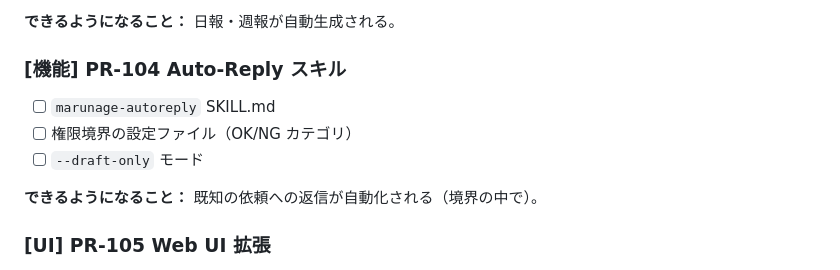
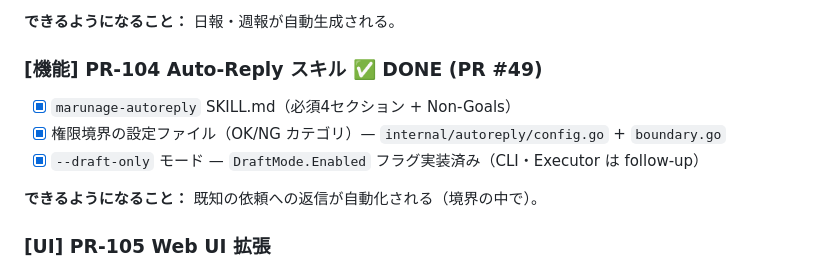
Before and after one commit to haruotsu/marunage, a Markdown page: docs/pr_split_plan.md, the part around the change. Drawn GitHub-style.

Commit message:
docs: mark PR-104 auto-reply as DONE in pr_split_plan.md
PR #49 merged. internal/autoreply + marunage-autoreply SKILL.md implemented.

Co-Authored-By: Claude Sonnet 4.6 (1M context) <noreply@anthropic.com>

```diff
--- a/docs/pr_split_plan.md
+++ b/docs/pr_split_plan.md
@@ -697,11 +697,11 @@ https://github.com/harakeishi/slackhog
 
 **できるようになること：** 日報・週報が自動生成される。
 
-### [機能] PR-104 Auto-Reply スキル
+### [機能] PR-104 Auto-Reply スキル ✅ DONE (PR #49)
 
-- [ ] `marunage-autoreply` SKILL.md
-- [ ] 権限境界の設定ファイル（OK/NG カテゴリ）
-- [ ] `--draft-only` モード
+- [x] `marunage-autoreply` SKILL.md（必須4セクション + Non-Goals）
+- [x] 権限境界の設定ファイル（OK/NG カテゴリ）— `internal/autoreply/config.go` + `boundary.go`
+- [x] `--draft-only` モード — `DraftMode.Enabled` フラグ実装済み（CLI・Executor は follow-up）
 
 **できるようになること：** 既知の依頼への返信が自動化される（境界の中で）。
 
```
